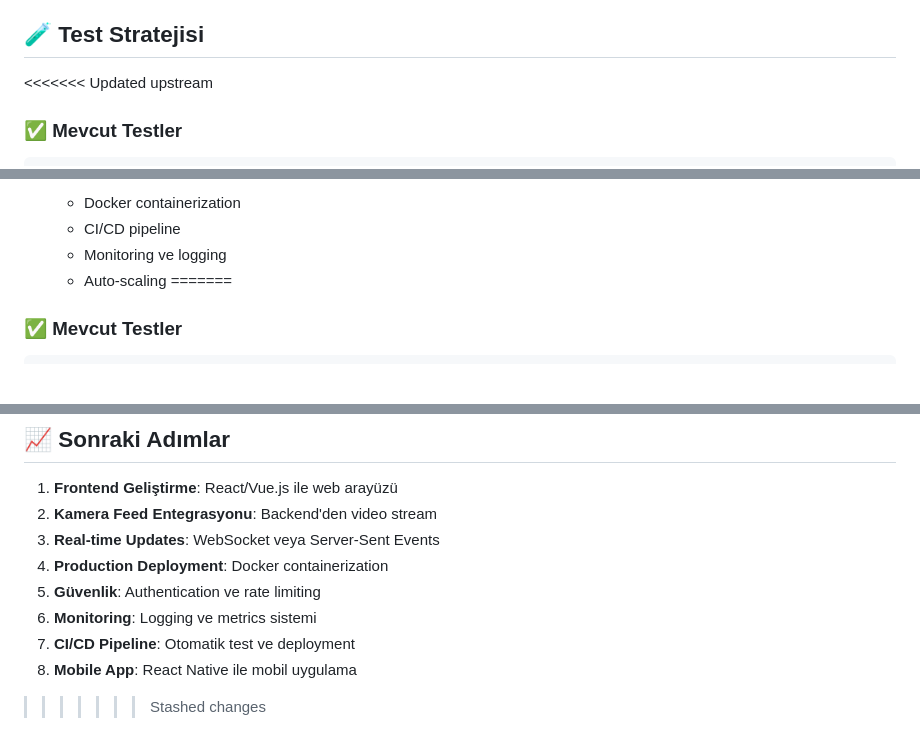
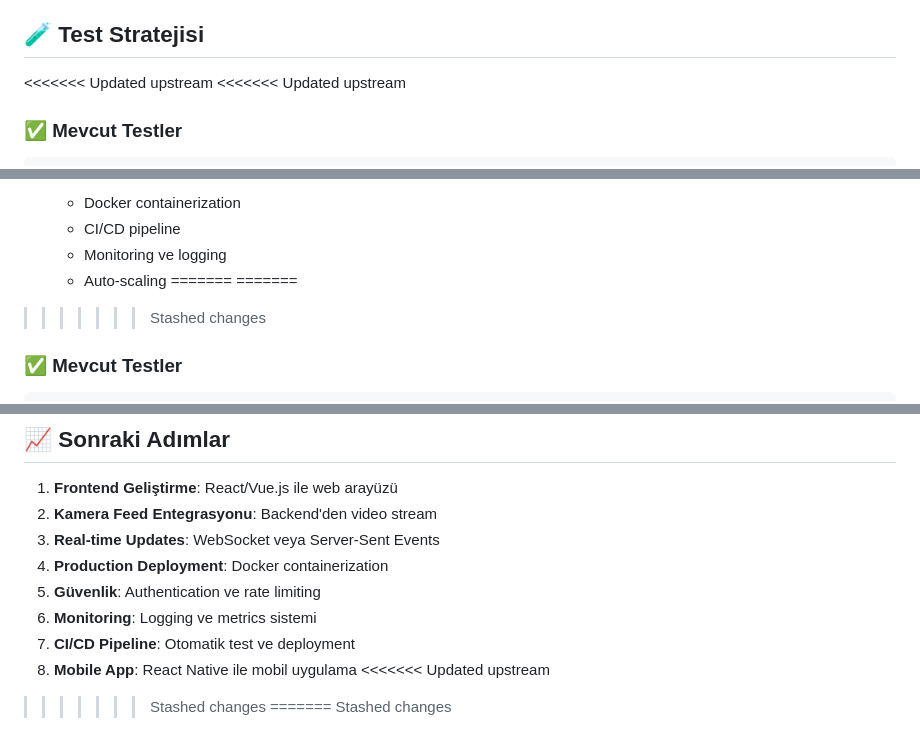
Before and after one commit to SIYAKS-ARES/GlobalProVision, a Markdown page: README.md, 3 parts joined by grey strips. Rendered like a GitHub page; blank space fills up the shorter version.

```diff
--- a/README.md
+++ b/README.md
@@ -282,6 +282,7 @@ setInterval(getDetectedObjects, 500);
 
 ## 🧪 Test Stratejisi
 <<<<<<< Updated upstream
+<<<<<<< Updated upstream
 
 ### ✅ Mevcut Testler
 
@@ -417,6 +418,8 @@ wget https://github.com/ultralytics/assets/releases/download/v0.0.0/yolov8n.pt
    - Monitoring ve logging
    - Auto-scaling
 =======
+=======
+>>>>>>> Stashed changes
 
 ### ✅ Mevcut Testler
 
@@ -524,4 +527,7 @@ wget https://github.com/ultralytics/assets/releases/download/v0.0.0/yolov8n.pt
 6. **Monitoring**: Logging ve metrics sistemi
 7. **CI/CD Pipeline**: Otomatik test ve deployment
 8. **Mobile App**: React Native ile mobil uygulama
+<<<<<<< Updated upstream
 >>>>>>> Stashed changes
+=======
+>>>>>>> Stashed changes
```
